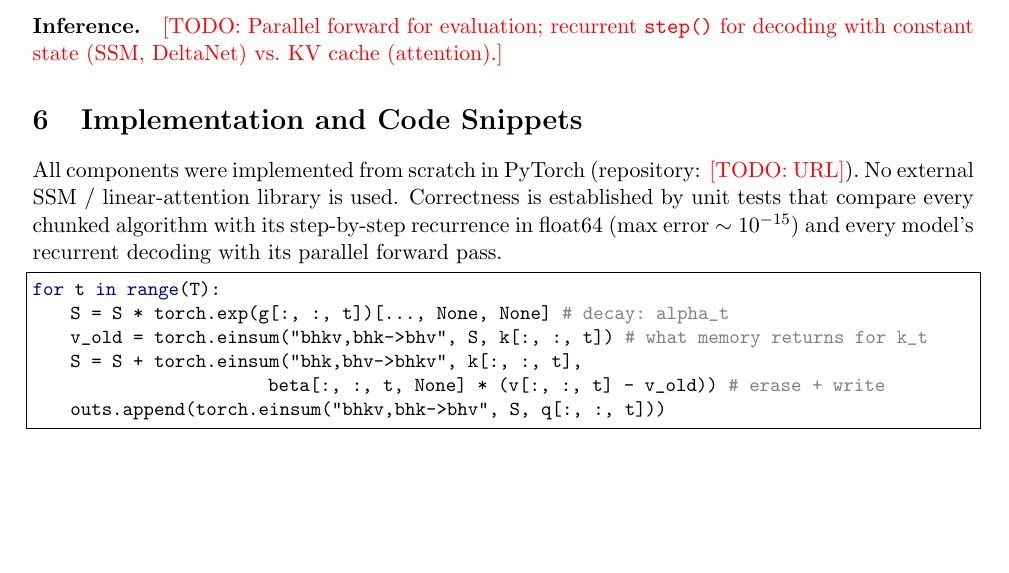
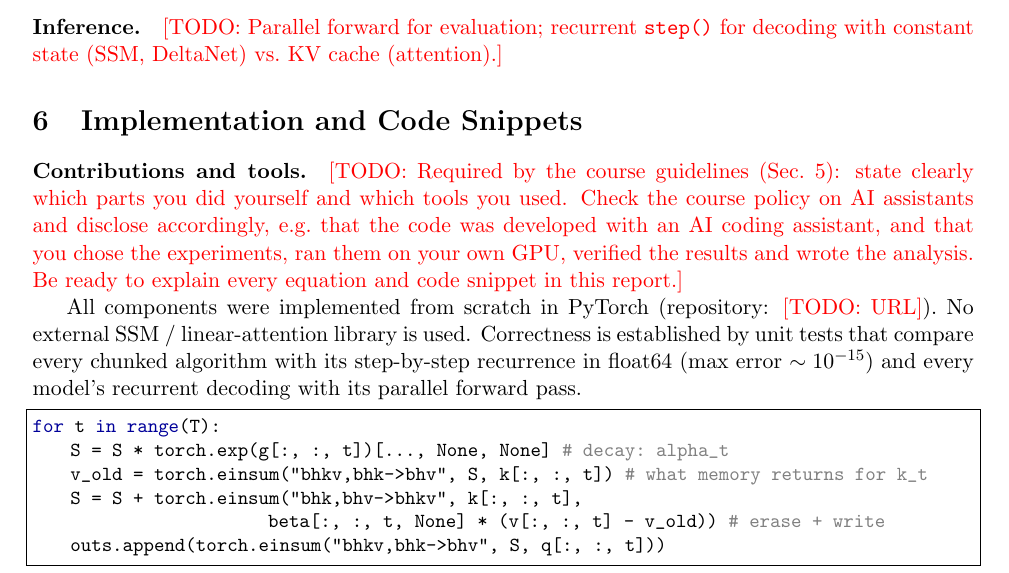
Before and after one commit to Devx228/EE798-project, a LaTeX paper (report/main.tex, which reads report/sections/06_implementation.tex): part of page 5 of 12 before the commit and part of page 5 of 11 after it, cut so that both start at the same text, the shorter picture padded with empty space. Compiled offline with pdfLaTeX.

Commit message:
Make the report build cleanly and document how to compile it
- report/README.md: Overleaf and latexmk instructions, file layout
- 06_implementation: contributions/tools disclosure placeholder
- rotation-angle figure at half width
Verified: latexmk builds 12 pages with no undefined references.

Co-Authored-By: Claude Opus 5.5 <noreply@anthropic.com>
Claude-Session: https://claude.ai/code/session_01JB2eHxee6us6GdmejCA4c9

```diff
--- a/report/sections/06_implementation.tex
+++ b/report/sections/06_implementation.tex
@@ -1,6 +1,12 @@
 \section{Implementation and Code Snippets}
 \label{sec:impl}
 % Guideline 2.7: meaningful snippets + explanation; state clearly what was written by you.
+
+\paragraph{Contributions and tools.} \todo{Required by the course guidelines (Sec.~5): state clearly which
+parts you did yourself and which tools you used. Check the course policy on AI assistants and disclose
+accordingly, e.g.\ that the code was developed with an AI coding assistant, and that you chose the
+experiments, ran them on your own GPU, verified the results and wrote the analysis. Be ready to explain every
+equation and code snippet in this report.}
 
 All components were implemented from scratch in PyTorch (repository: \todo{URL}). No external
 SSM / linear-attention library is used. Correctness is established by unit tests that compare every
```
Also changed, not shown: report/sections/10_discussion.tex (+1 -1 lines), report/README.md (added).
